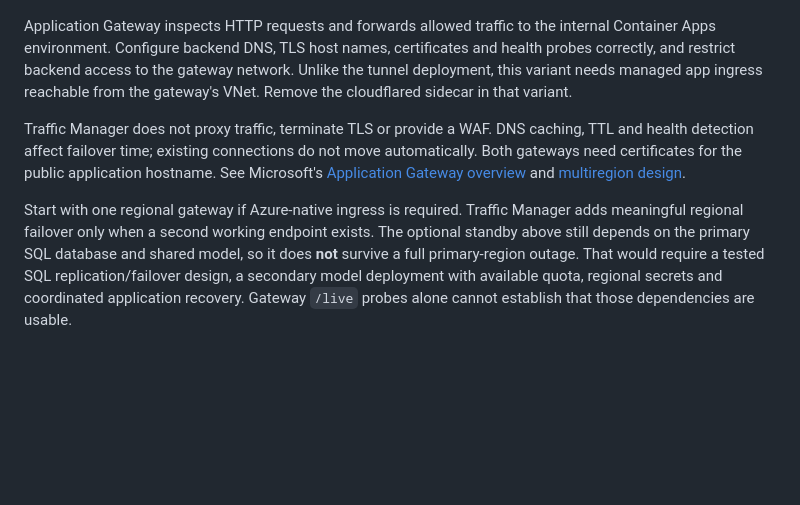
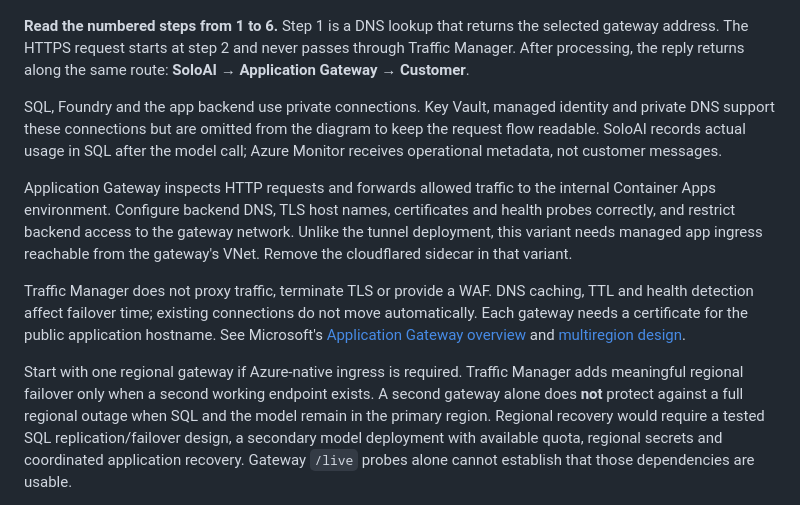
Before and after one commit to sumitsharma01/soloai, a Markdown page: docs/ARCHITECTURE.md, the part around one of its changes. Rendered like a GitHub page; blank space fills up the shorter version.

Commit message:
Simplify Azure architecture into a numbered request flow

````diff
--- a/docs/ARCHITECTURE.md
+++ b/docs/ARCHITECTURE.md
@@ -205,4 +201,14 @@ flowchart TB
 ```
+
+**Read the numbered steps from 1 to 6.** Step 1 is a DNS lookup that returns the
+selected gateway address. The HTTPS request starts at step 2 and never passes
+through Traffic Manager. After processing, the reply returns along the same route:
+**SoloAI → Application Gateway → Customer**.
+
+SQL, Foundry and the app backend use private connections. Key Vault, managed identity
+and private DNS support these connections but are omitted from the diagram to keep
+the request flow readable. SoloAI records actual usage in SQL after the model call;
+Azure Monitor receives operational metadata, not customer messages.
 
 Application Gateway inspects HTTP requests and forwards allowed traffic to the
 internal Container Apps environment. Configure backend DNS, TLS host names,
@@ -212,14 +218,14 @@ reachable from the gateway's VNet. Remove the cloudflared sidecar in that varian
 
 Traffic Manager does not proxy traffic, terminate TLS or provide a WAF. DNS caching,
 TTL and health detection affect failover time; existing connections do not move
-automatically. Both gateways need certificates for the public application hostname.
+automatically. Each gateway needs a certificate for the public application hostname.
 See Microsoft's [Application Gateway overview](https://learn.microsoft.com/en-us/azure/application-gateway/overview)
 and [multiregion design](https://learn.microsoft.com/en-us/azure/architecture/high-availability/traffic-manager-application-gateway).
 
 Start with one regional gateway if Azure-native ingress is required. Traffic Manager
 adds meaningful regional failover only when a second working endpoint exists.
-The optional standby above still depends on the primary SQL database and shared
-model, so it does **not** survive a full primary-region outage. That would require a
+A second gateway alone does **not** protect against a full regional outage when
+SQL and the model remain in the primary region. Regional recovery would require a
 tested SQL replication/failover design, a secondary model deployment with available
 quota, regional secrets and coordinated application recovery. Gateway `/live` probes
 alone cannot establish that those dependencies are usable.
````
Also changed, not shown: other parts of docs/ARCHITECTURE.md (+24 -28 lines).
